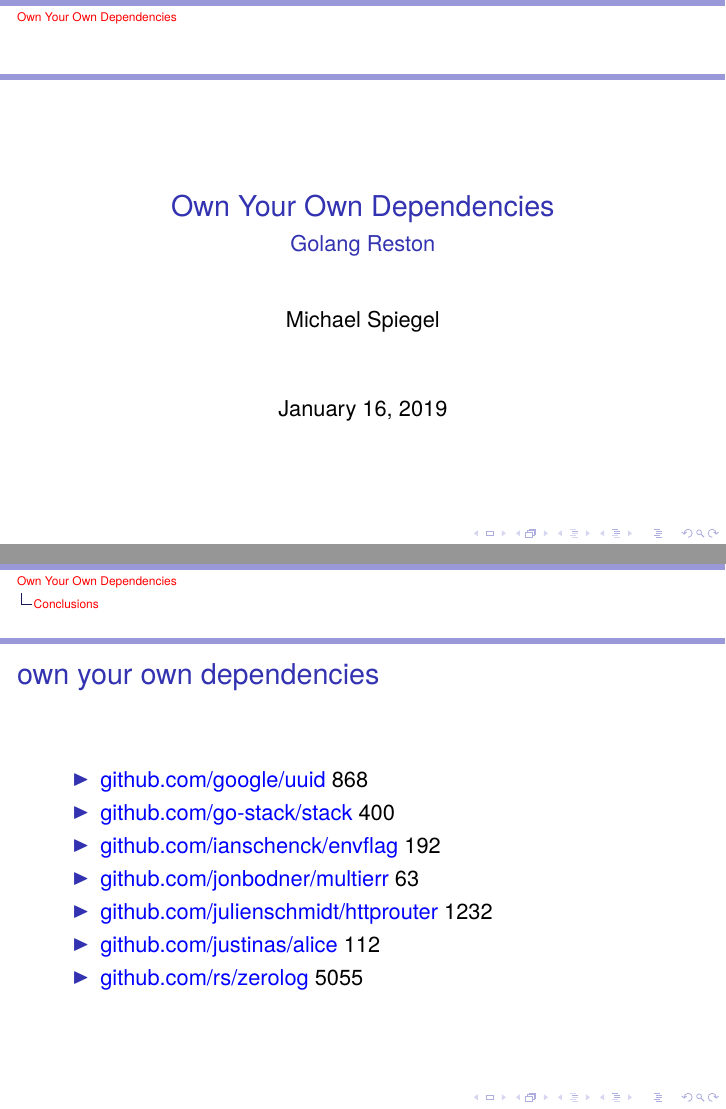
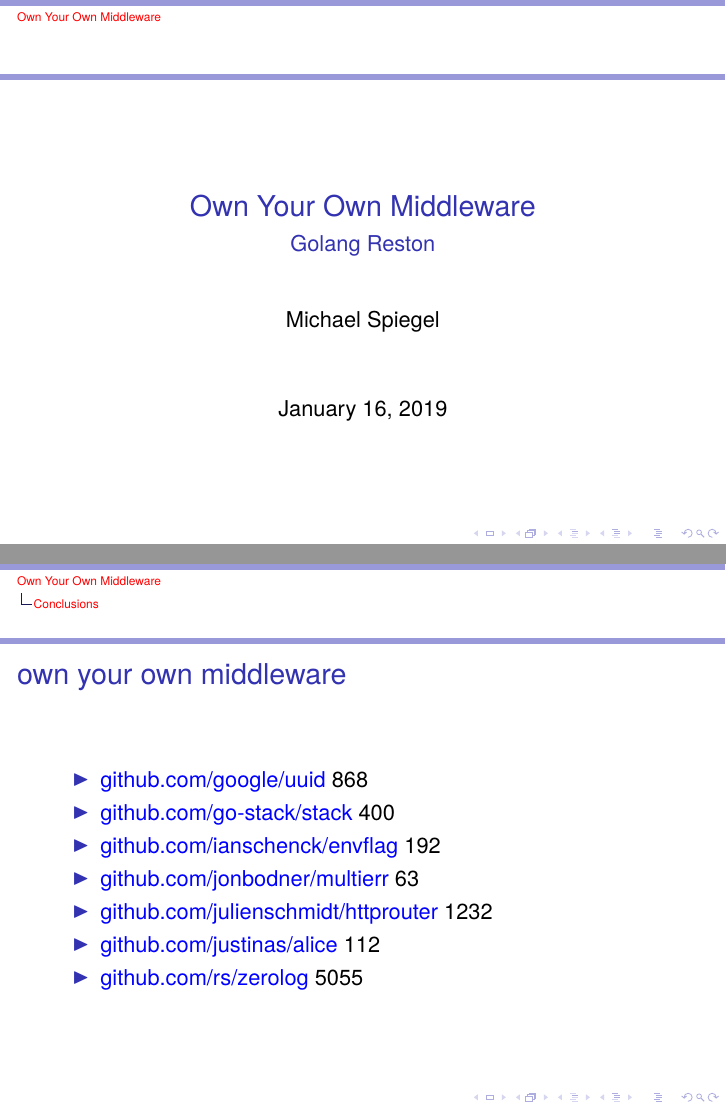
Before and after one commit to thoughtdealership/howto, LaTeX slides (slides/golang-reston.tex): pages 1 and 27 of 30, joined at a grey line. Compiled offline with pdfLaTeX.

Commit message:
Update presentation title

```diff
--- a/slides/golang-reston.tex
+++ b/slides/golang-reston.tex
@@ -12,7 +12,7 @@
 \usepackage{ulem}
 \usepackage{tgheros}
 
-\title{Own Your Own Dependencies}
+\title{Own Your Own Middleware}
 \subtitle{Golang Reston}
 \author{Michael Spiegel}
 \date{January 16, 2019}
@@ -425,7 +425,7 @@
 \section{Conclusions}
 
 \begin{frame}
-\frametitle{own your own dependencies}
+\frametitle{own your own middleware}
 \begin{itemize}
 \item \href{https://github.com/google/uuid}{github.com/google/uuid} 868
 \item \href{https://github.com/go-stack/stack}{github.com/go-stack/stack} 400
```
Also changed, not shown: slides/golang-reston-dark.pdf, slides/golang-reston-light.pdf.
